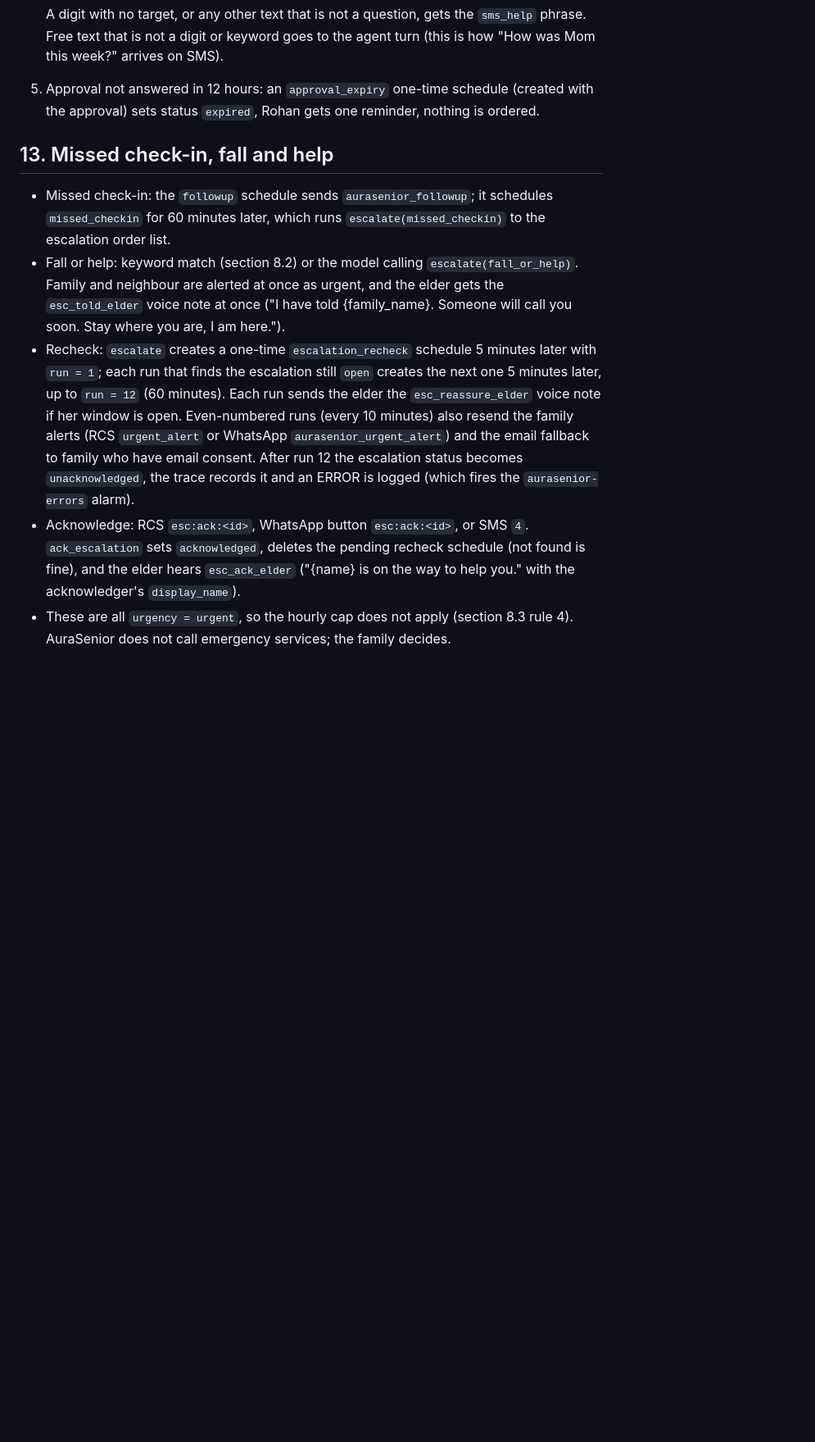
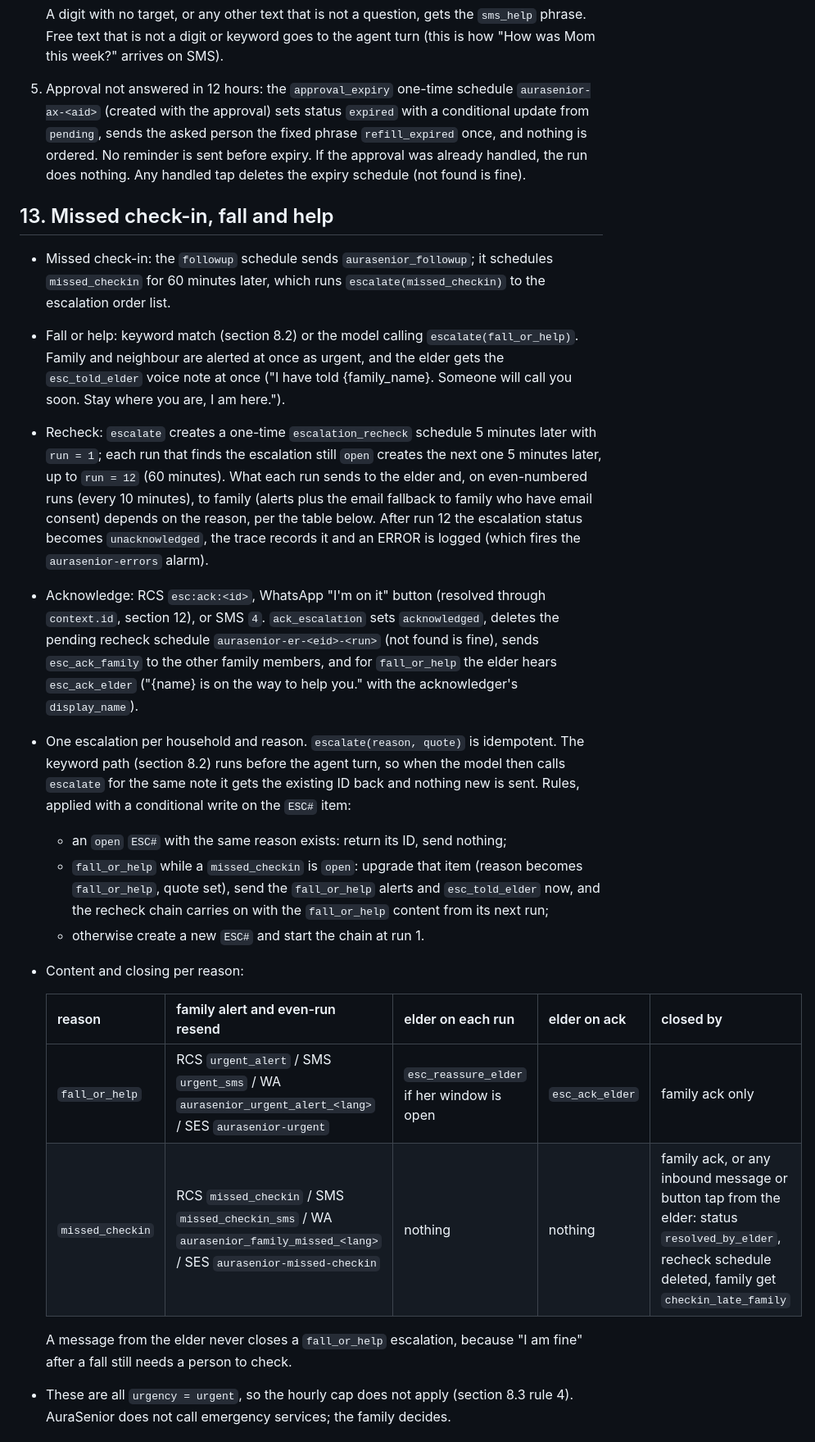
Before and after one commit to Extraordinarytechy/aurasenior, a Markdown page: docs/design.md, the part around one of its changes. Shown at 82% size. Rendered like a GitHub page; blank space fills up the shorter version.

Commit message:
docs: idempotent escalations with per-reason content, family notice on agent outage, refill expiry phrase and keyword matching in design

```diff
--- a/docs/design.md
+++ b/docs/design.md
@@ -798,8 +823,10 @@ Agent turns are not replayed token for token, so on a retry the model may word a
 
    A digit with no target, or any other text that is not a question, gets the `sms_help` phrase. Free text that is
    not a digit or keyword goes to the agent turn (this is how "How was Mom this week?" arrives on SMS).
-5. Approval not answered in 12 hours: an `approval_expiry` one-time schedule (created with the approval) sets status
-   `expired`, Rohan gets one reminder, nothing is ordered.
+5. Approval not answered in 12 hours: the `approval_expiry` one-time schedule `aurasenior-ax-<aid>` (created with
+   the approval) sets status `expired` with a conditional update from `pending`, sends the asked person the fixed
+   phrase `refill_expired` once, and nothing is ordered. No reminder is sent before expiry. If the approval was
+   already handled, the run does nothing. Any handled tap deletes the expiry schedule (not found is fine).
 
 ## 13. Missed check-in, fall and help
 
@@ -810,13 +837,30 @@ Agent turns are not replayed token for token, so on a retry the model may word a
   {family_name}. Someone will call you soon. Stay where you are, I am here.").
 - Recheck: `escalate` creates a one-time `escalation_recheck` schedule 5 minutes later with `run = 1`; each run
   that finds the escalation still `open` creates the next one 5 minutes later, up to `run = 12` (60 minutes).
-  Each run sends the elder the `esc_reassure_elder` voice note if her window is open. Even-numbered runs (every 10
-  minutes) also resend the family alerts (RCS `urgent_alert` or WhatsApp `aurasenior_urgent_alert`) and the email
-  fallback to family who have email consent. After run 12 the escalation status becomes `unacknowledged`, the trace
+  What each run sends to the elder and, on even-numbered runs (every 10 minutes), to family (alerts plus the email
+  fallback to family who have email consent) depends on the reason, per the table below. After run 12 the escalation status becomes `unacknowledged`, the trace
   records it and an ERROR is logged (which fires the `aurasenior-errors` alarm).
-- Acknowledge: RCS `esc:ack:<id>`, WhatsApp button `esc:ack:<id>`, or SMS `4`. `ack_escalation` sets
-  `acknowledged`, deletes the pending recheck schedule (not found is fine), and the elder hears `esc_ack_elder`
-  ("{name} is on the way to help you." with the acknowledger's `display_name`).
+- Acknowledge: RCS `esc:ack:<id>`, WhatsApp "I'm on it" button (resolved through `context.id`, section 12), or SMS
+  `4`. `ack_escalation` sets `acknowledged`, deletes the pending recheck schedule `aurasenior-er-<eid>-<run>` (not
+  found is fine), sends `esc_ack_family` to the other family members, and for `fall_or_help` the elder hears
+  `esc_ack_elder` ("{name} is on the way to help you." with the acknowledger's `display_name`).
+- One escalation per household and reason. `escalate(reason, quote)` is idempotent. The keyword path (section
+  8.2) runs before the agent turn, so when the model then calls `escalate` for the same note it gets the existing
+  ID back and nothing new is sent. Rules, applied with a conditional write on the `ESC#` item:
+  - an `open` `ESC#` with the same reason exists: return its ID, send nothing;
+  - `fall_or_help` while a `missed_checkin` is `open`: upgrade that item (reason becomes `fall_or_help`, quote
+    set), send the `fall_or_help` alerts and `esc_told_elder` now, and the recheck chain carries on with the
+    `fall_or_help` content from its next run;
+  - otherwise create a new `ESC#` and start the chain at run 1.
+- Content and closing per reason:
+
+  | reason | family alert and even-run resend | elder on each run | elder on ack | closed by |
+  | --- | --- | --- | --- | --- |
+  | `fall_or_help` | RCS `urgent_alert` / SMS `urgent_sms` / WA `aurasenior_urgent_alert_<lang>` / SES `aurasenior-urgent` | `esc_reassure_elder` if her window is open | `esc_ack_elder` | family ack only |
+  | `missed_checkin` | RCS `missed_checkin` / SMS `missed_checkin_sms` / WA `aurasenior_family_missed_<lang>` / SES `aurasenior-missed-checkin` | nothing | nothing | family ack, or any inbound message or button tap from the elder: status `resolved_by_elder`, recheck schedule deleted, family get `checkin_late_family` |
+
+  A message from the elder never closes a `fall_or_help` escalation, because "I am fine" after a fall still needs
+  a person to check.
 - These are all `urgency = urgent`, so the hourly cap does not apply (section 8.3 rule 4). AuraSenior does not call
   emergency services; the family decides.
 
```
Also changed, not shown: other parts of docs/design.md (+33 -8 lines).
